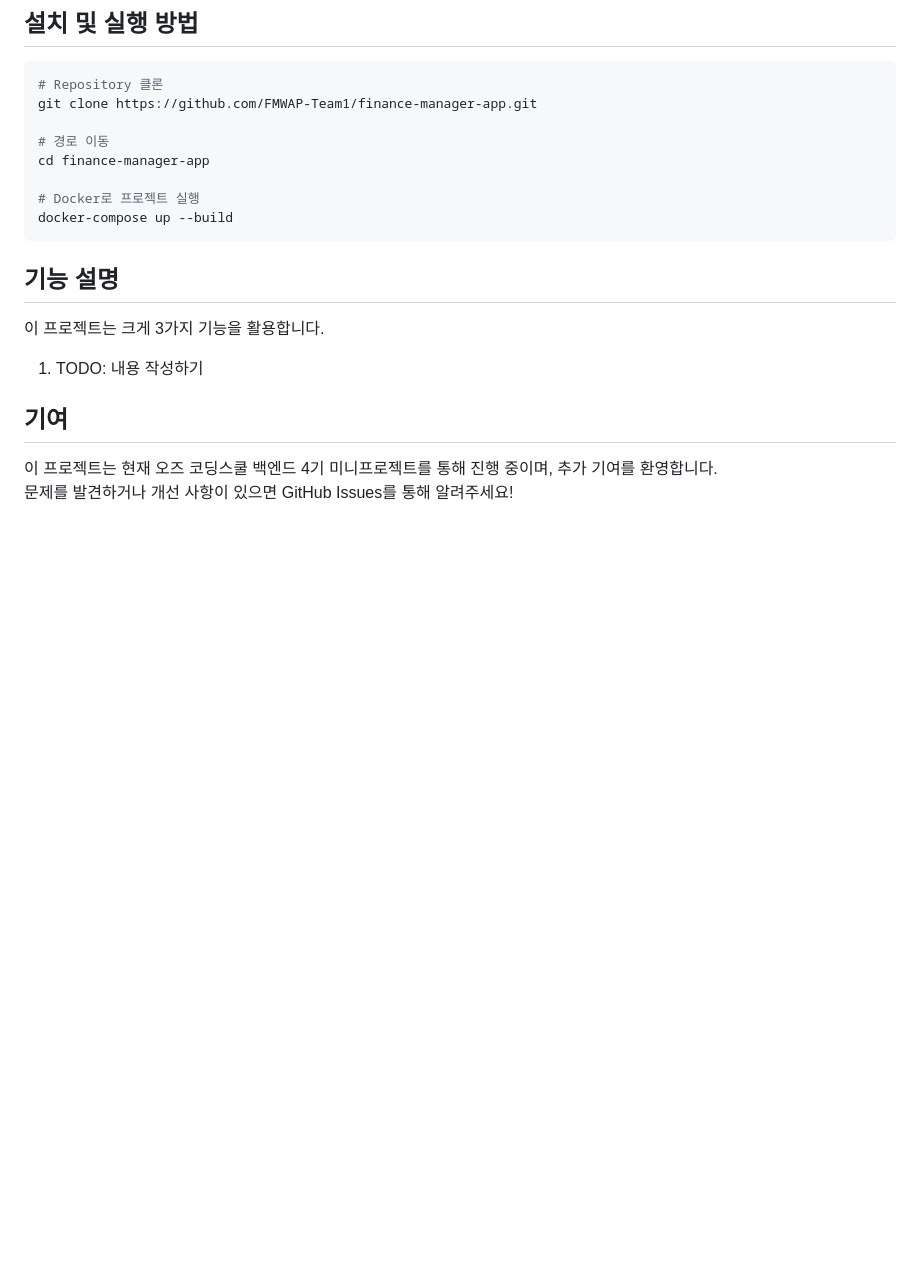
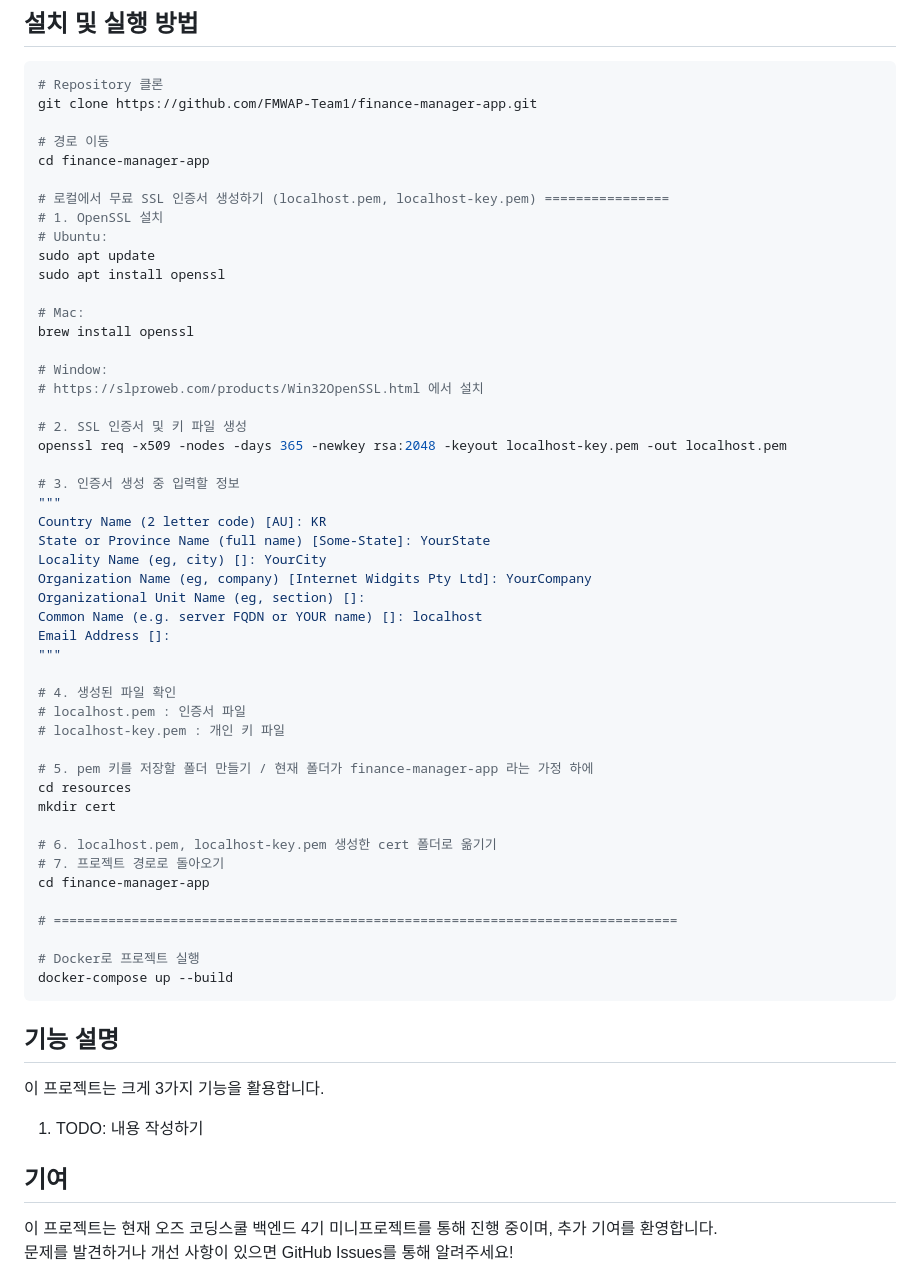
Before and after one commit to FMWAP-Team1/finance-manager-app, a Markdown page: README.md, the part around the change. GitHub-like rendering; blank space fills up the shorter version.

Commit message:
DOCS: README.md 파일 ssl인증서 생성 내용 추가

````diff
--- a/README.md
+++ b/README.md
@@ -67,6 +67,46 @@ git clone https://github.com/FMWAP-Team1/finance-manager-app.git
 # 경로 이동
 cd finance-manager-app
 
+# 로컬에서 무료 SSL 인증서 생성하기 (localhost.pem, localhost-key.pem) ================
+# 1. OpenSSL 설치
+# Ubuntu:
+sudo apt update
+sudo apt install openssl
+
+# Mac:
+brew install openssl
+
+# Window:
+# https://slproweb.com/products/Win32OpenSSL.html 에서 설치
+
+# 2. SSL 인증서 및 키 파일 생성
+openssl req -x509 -nodes -days 365 -newkey rsa:2048 -keyout localhost-key.pem -out localhost.pem
+
+# 3. 인증서 생성 중 입력할 정보
+"""
+Country Name (2 letter code) [AU]: KR
+State or Province Name (full name) [Some-State]: YourState
+Locality Name (eg, city) []: YourCity
+Organization Name (eg, company) [Internet Widgits Pty Ltd]: YourCompany
+Organizational Unit Name (eg, section) []:
+Common Name (e.g. server FQDN or YOUR name) []: localhost
+Email Address []:
+"""
+
+# 4. 생성된 파일 확인
+# localhost.pem : 인증서 파일
+# localhost-key.pem : 개인 키 파일
+
+# 5. pem 키를 저장할 폴더 만들기 / 현재 폴더가 finance-manager-app 라는 가정 하에
+cd resources
+mkdir cert
+
+# 6. localhost.pem, localhost-key.pem 생성한 cert 폴더로 옮기기
+# 7. 프로젝트 경로로 돌아오기
+cd finance-manager-app
+
+# ================================================================================
+
 # Docker로 프로젝트 실행
 docker-compose up --build
 ```
````
